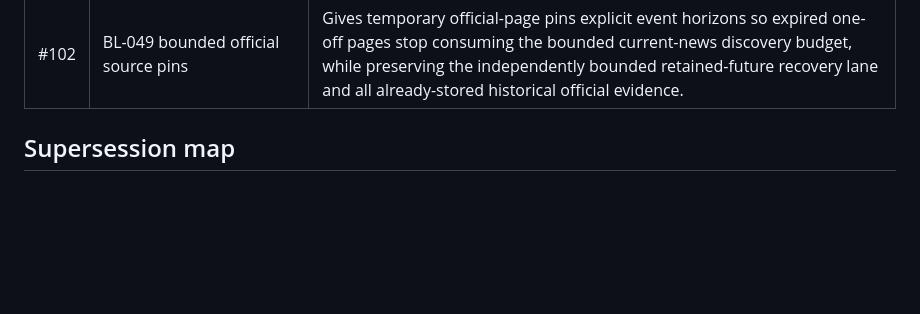
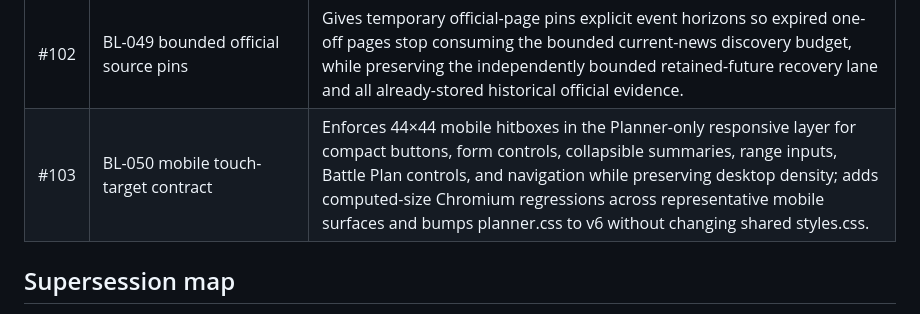
Before and after one commit to Jquak10/pokemon-go-plan, a Markdown page: docs/DECISIONS.md, the part around the change. GitHub-like rendering; blank space fills up the shorter version.

Commit message:
docs: record BL-050 mobile touch targets

```diff
--- a/docs/DECISIONS.md
+++ b/docs/DECISIONS.md
@@ -1227,6 +1227,7 @@ The following sequence is retained as a compact repository implementation/change
 | #100 | BL-047 bearer-safe Worker observability | Keeps Workers Logs/custom error output available while disabling automatic Fetch invocation logs that include request URLs, locks the configuration with deterministic release-safety coverage, and closes the platform-logging gap for management/calendar bearer capability paths without changing app behavior. |
 | #101 | BL-048 targeted official schedule-change suppression | Generalizes definite official cancellation/reschedule detection while requiring a positively named stored event, adds event-specific suppression selectors so same-source/same-date peers remain visible, preserves the broad Mega Finale rule, and covers Calendar/ICS plus availability filtering and false-positive cases without a D1 migration. |
 | #102 | BL-049 bounded official source pins | Gives temporary official-page pins explicit event horizons so expired one-off pages stop consuming the bounded current-news discovery budget, while preserving the independently bounded retained-future recovery lane and all already-stored historical official evidence. |
+| #103 | BL-050 mobile touch-target contract | Enforces 44×44 mobile hitboxes in the Planner-only responsive layer for compact buttons, form controls, collapsible summaries, range inputs, Battle Plan controls, and navigation while preserving desktop density; adds computed-size Chromium regressions across representative mobile surfaces and bumps planner.css to v6 without changing shared styles.css. |
 
 ## Supersession map
 
```
